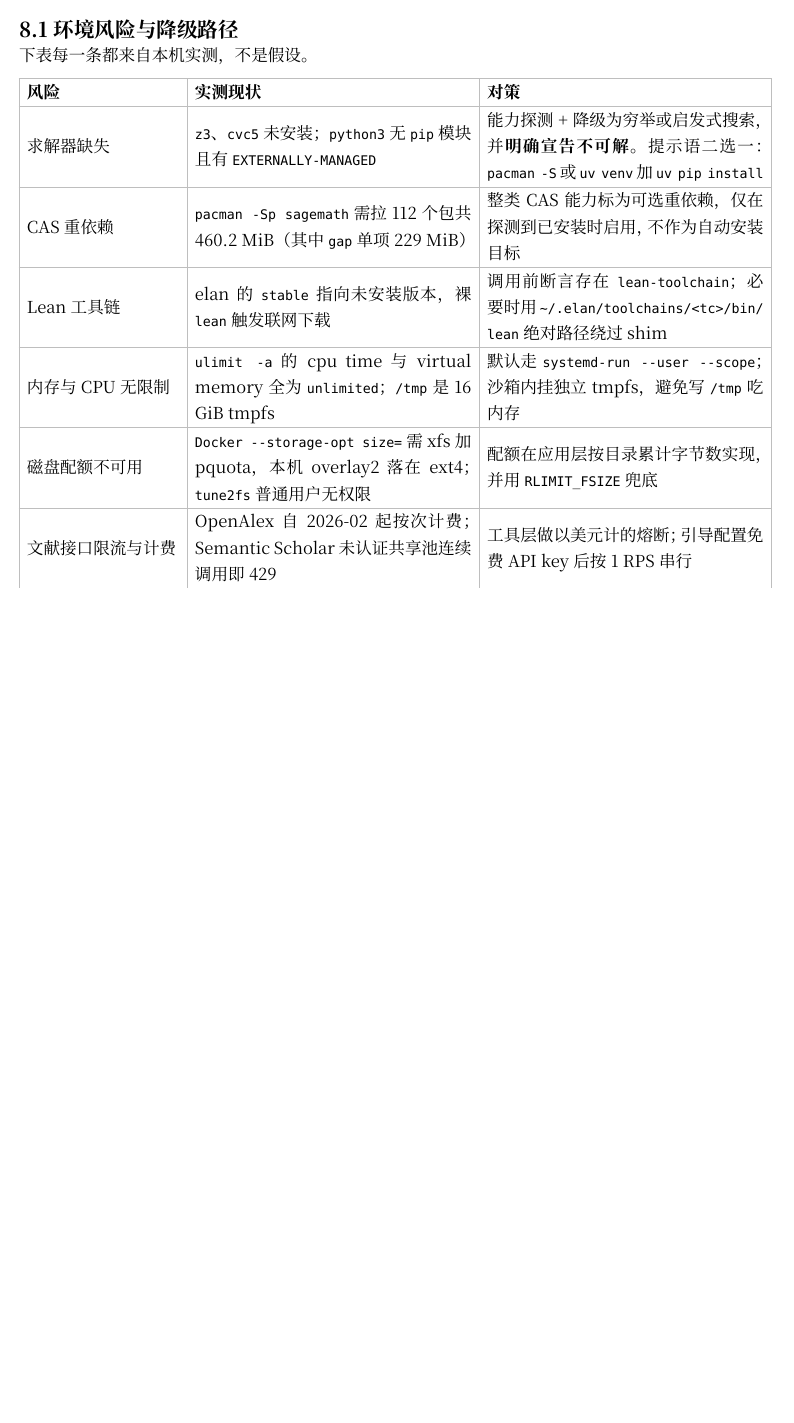
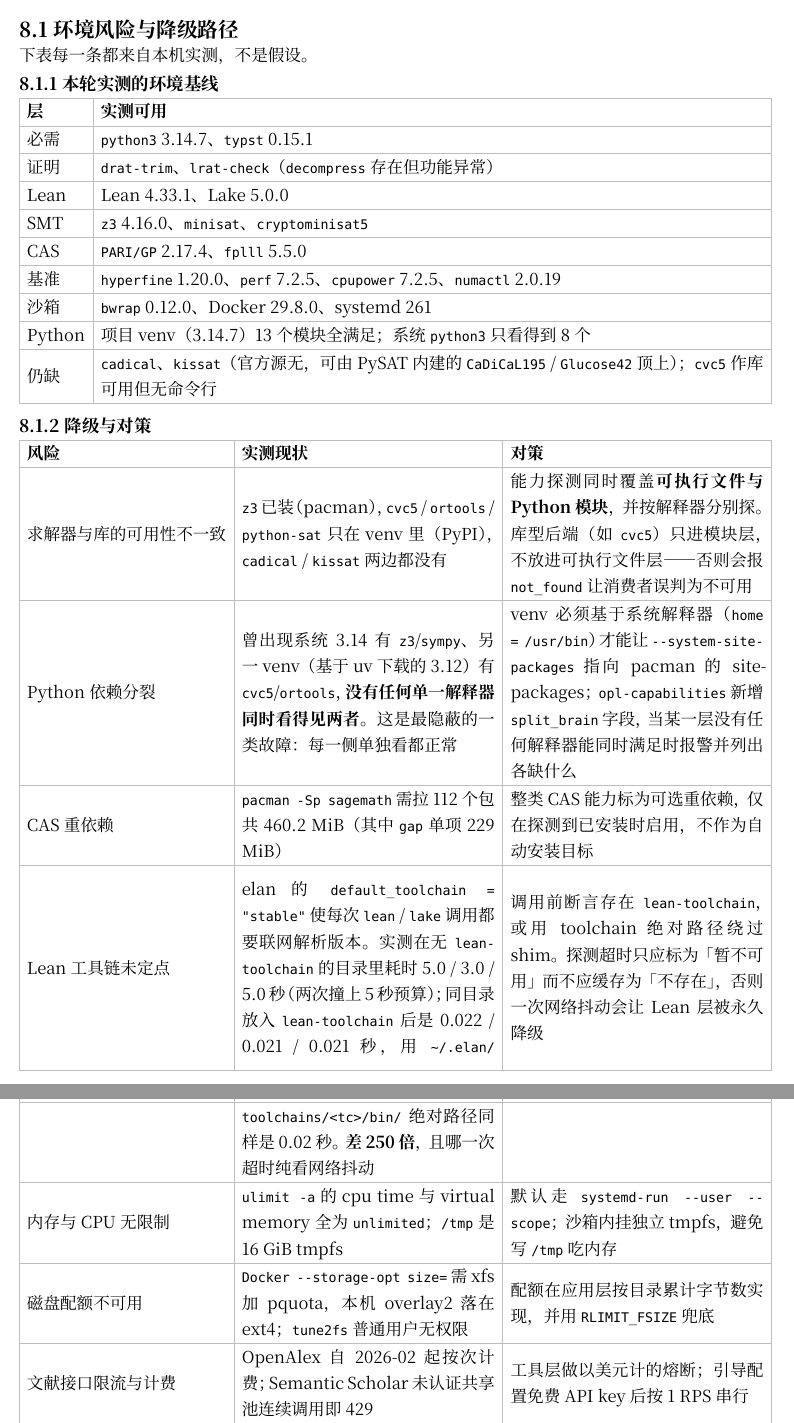
Before and after one commit to Ebotian/km-research, a Typst document (doc/main.typ, which reads doc/plan/01-overview.typ, doc/plan/08-risks.typ): part of page 24 of 172 before the commit and two parts of pages 24 and 25 of 173 after it, the two joined at a grey line, cut so that both start at the same text, the shorter picture padded with empty space. Compiled offline with Typst 0.15.

Commit message:
docs: 按实测更新环境基线与风险章
环境侧的原描述已过期（写着 z3 未安装、cvc5/pip 缺失），换成本轮实测：

- 08-risks 新增「本轮实测的环境基线」表：必需 / 证明 / Lean / SMT / CAS /
  基准 / 沙箱 / Python 各层的确切版本，以及仍缺的 cadical、kissat
- 08-risks 风险表：求解器缺失 → 拆为「求解器与库的可用性不一致」与
  「Python 依赖分裂」两条；Lean 行补上实测数字（无定点 5.0/3.0/5.0 秒，
  定点后 0.022 秒，差 250 倍，且哪次超时纯看网络抖动）
- 01-overview：能力探测的判断改为「按解释器探测」，说明 split_brain 的由来；
  实现状态表补上 venv 13/13 与系统 8/13 的对照

173 页，typst 编译无告警。

```diff
--- a/doc/plan/01-overview.typ
+++ b/doc/plan/01-overview.typ
@@ -35,4 +35,3 @@
   [所有结论必须经与生成路径不同的代码复核。冲突时以验证器为准，`unknown` 绝不折叠为「已证」。],
   [退出码即判决],
   [`0` 通过 / `1` 推翻 / `2` 用法 / `3` 未知 / `4` 缺后端 / `5` 空结果。`unsat` 与 `unknown` 因此在*数值上*无法混淆，空结果也不可能伪装成通过；`1` 只在主动推翻时出现，「读不懂」只能走 `3`。],
-  [能力探测而非硬依赖],
--- a/doc/plan/08-risks.typ
+++ b/doc/plan/08-risks.typ
@@ -4,18 +4,39 @@
 
 下表每一条都来自本机实测，不是假设。
 
+=== 本轮实测的环境基线
+
+#table(
+  columns: (auto, 1fr),
+  table.header([*层*], [*实测可用*]),
+  [必需], [`python3` 3.14.7、`typst` 0.15.1],
+  [证明], [`drat-trim`、`lrat-check`（`decompress` 存在但功能异常）],
+  [Lean], [Lean 4.33.1、Lake 5.0.0],
+  [SMT], [`z3` 4.16.0、`minisat`、`cryptominisat5`],
+  [CAS], [`PARI/GP` 2.17.4、`fplll` 5.5.0],
+  [基准], [`hyperfine` 1.20.0、`perf` 7.2.5、`cpupower` 7.2.5、`numactl` 2.0.19],
+  [沙箱], [`bwrap` 0.12.0、Docker 29.8.0、systemd 261],
+  [Python], [项目 venv（3.14.7）13 个模块全满足；系统 `python3` 只看得到 8 个],
+  [仍缺], [`cadical`、`kissat`（官方源无，可由 PySAT 内建的 `CaDiCaL195` / `Glucose42` 顶上）；`cvc5` 作库可用但无命令行],
+)
+
+=== 降级与对策
+
 #table(
   columns: (auto, 1fr, 1fr),
   table.header([*风险*], [*实测现状*], [*对策*]),
-  [求解器缺失],
-  [`z3`、`cvc5` 未安装；`python3` 无 `pip` 模块且有 `EXTERNALLY-MANAGED`],
-  [能力探测 + 降级为穷举或启发式搜索，并*明确宣告不可解*。提示语二选一：`pacman -S` 或 `uv venv` 加 `uv pip install`],
+  [求解器与库的可用性不一致],
+  [`z3` 已装（pacman），`cvc5` / `ortools` / `python-sat` 只在 venv 里（PyPI），`cadical` / `kissat` 两边都没有],
+  [能力探测同时覆盖*可执行文件与 Python 模块*，并按解释器分别探。库型后端（如 `cvc5`）只进模块层，不放进可执行文件层——否则会报 `not_found` 让消费者误判为不可用],
+  [Python 依赖分裂],
+  [曾出现系统 3.14 有 `z3`/`sympy`、另一 venv（基于 uv 下载的 3.12）有 `cvc5`/`ortools`，*没有任何单一解释器同时看得见两者*。这是最隐蔽的一类故障：每一侧单独看都正常],
+  [venv 必须基于系统解释器（`home = /usr/bin`）才能让 `--system-site-packages` 指向 pacman 的 site-packages；`opl-capabilities` 新增 `split_brain` 字段，当某一层没有任何解释器能同时满足时报警并列出各缺什么],
   [CAS 重依赖],
   [`pacman -Sp sagemath` 需拉 112 个包共 460.2 MiB（其中 `gap` 单项 229 MiB）],
   [整类 CAS 能力标为可选重依赖，仅在探测到已安装时启用，不作为自动安装目标],
-  [Lean 工具链],
-  [elan 的 `stable` 指向未安装版本，裸 `lean` 触发联网下载],
-  [调用前断言存在 `lean-toolchain`；必要时用 `~/.elan/toolchains/<tc>/bin/lean` 绝对路径绕过 shim],
+  [Lean 工具链未定点],
+  [elan 的 `default_toolchain = "stable"` 使每次 `lean` / `lake` 调用都要联网解析版本。实测在无 `lean-toolchain` 的目录里耗时 5.0 / 3.0 / 5.0 秒（两次撞上 5 秒预算）；同目录放入 `lean-toolchain` 后是 0.022 / 0.021 / 0.021 秒，用 `~/.elan/toolchains/<tc>/bin/` 绝对路径同样是 0.02 秒。*差 250 倍*，且哪一次超时纯看网络抖动],
+  [调用前断言存在 `lean-toolchain`，或用 toolchain 绝对路径绕过 shim。探测超时只应标为「暂不可用」而不应缓存为「不存在」，否则一次网络抖动会让 Lean 层被永久降级],
   [内存与 CPU 无限制],
   [`ulimit -a` 的 cpu time 与 virtual memory 全为 `unlimited`；`/tmp` 是 16 GiB tmpfs],
   [默认走 `systemd-run --user --scope`；沙箱内挂独立 tmpfs，避免写 `/tmp` 吃内存],
```
Also changed, not shown: doc/plan/01-overview.typ (5 more changed lines).
